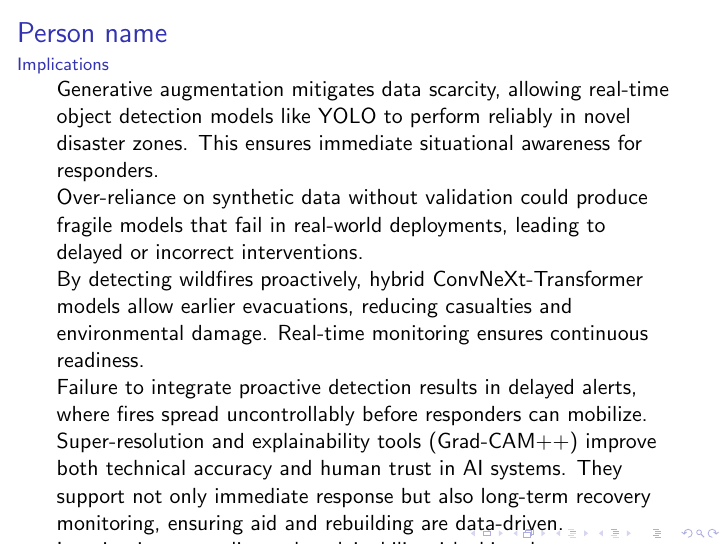
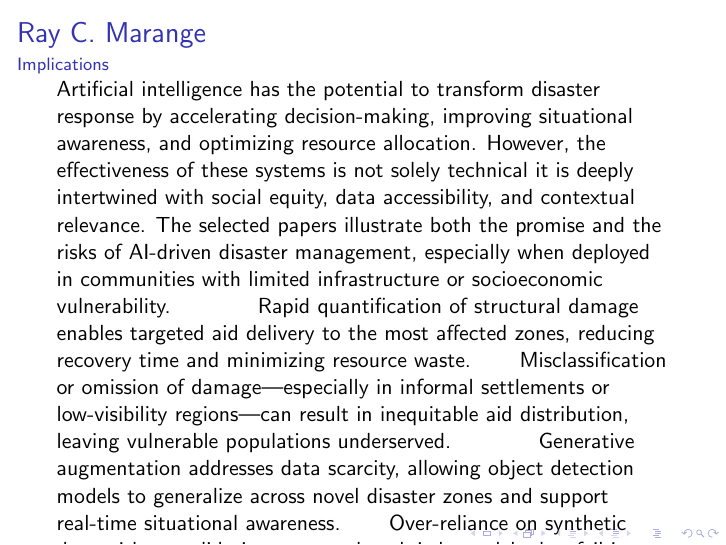
Before and after one commit to 1jamesthompson1/AIML430_seminar_2, LaTeX slides (presentation.tex): page 3 of 6. Compiled offline with pdfLaTeX.

Commit message:
Revise implications and synthesis sections in presentation
Updated the presentation to reflect new insights on AI in disaster response, emphasizing the importance of equity and contextual awareness in effective systems.

```diff
--- a/presentation.tex
+++ b/presentation.tex
@@ -25,45 +25,44 @@
 \namedframe{Persons name}{Introduction}{
   Introducing the topic of AI for disaster detection and response using satellite imagery.
 }
-
-\namedframe{Person name}{Implications}{
-\subsection{EXPLORING GENERATIVE AI FOR YOLO-BASED OBJECT DETECTION}
+\namedframe{Ray C. Marange}{Implications}{
+\section{IMPLICATION OF EFFECTIVE OR INEFFECTIVE DISASTER RESPONSE}
+Artificial intelligence has the potential to transform disaster response by accelerating decision-making, improving situational awareness, and optimizing resource allocation. However, the effectiveness of these systems is not solely technical it is deeply intertwined with social equity, data accessibility, and contextual relevance. The selected papers illustrate both the promise and the risks of AI-driven disaster management, especially when deployed in communities with limited infrastructure or socioeconomic vulnerability.
+\subsection{[2] DISASTER ASSESSMENT USING COMPUTER VISION AND SATELLITE IMAGERY}
 \subsubsection{Effective response}
-Generative augmentation mitigates data scarcity, allowing real-time object detection models like YOLO to perform reliably in novel disaster zones. This ensures immediate situational awareness for responders.
-
+Rapid quantification of structural damage enables targeted aid delivery to the most affected zones, reducing recovery time and minimizing resource waste.
 \subsubsection{Ineffective response}
-Over-reliance on synthetic data without validation could produce fragile models that fail in real-world deployments, leading to delayed or incorrect interventions.
-
-\subsection{FUSION OF CNN AND TRANSFORMER ARCHITECTURES FOR PROACTIVE WILDFIRE DETECTION}
+Misclassification or omission of damage—especially in informal settlements or low-visibility regions—can result in inequitable aid distribution, leaving vulnerable populations underserved.
+\subsection{[3] EXPLORING GENERATIVE AI FOR YOLO-BASED OBJECT DETECTION}
 \subsubsection{Effective response}
-By detecting wildfires proactively, hybrid ConvNeXt-Transformer models allow earlier evacuations, reducing casualties and environmental damage. Real-time monitoring ensures continuous readiness.
-
+Generative augmentation addresses data scarcity, allowing object detection models to generalize across novel disaster zones and support real-time situational awareness.
 \subsubsection{Ineffective response}
-Failure to integrate proactive detection results in delayed alerts, where fires spread uncontrollably before responders can mobilize.
-
-\subsection{ENHANCING POST-DISASTER DAMAGE DETECTION WITH ESRGAN}
+Over-reliance on synthetic data without validation may produce brittle models that fail in diverse real-world contexts, particularly in regions lacking annotated datasets.
+\subsection{[4] FUSION OF CNN AND TRANSFORMER ARCHITECTURES FOR PROACTIVE WILDFIRE DETECTION}
 \subsubsection{Effective response}
-Super-resolution and explainability tools (Grad-CAM++) improve both technical accuracy and human trust in AI systems. They support not only immediate response but also long-term recovery monitoring, ensuring aid and rebuilding are data-driven.
-
+Hybrid ConvNeXt-Transformer models enable early wildfire detection, facilitating timely evacuations and reducing environmental and human impact.
 \subsubsection{Ineffective response}
-Ignoring image quality and explainability risks biased assessments, undermining both the technical system and the confidence of decision-makers who rely on it.
-
-\subsection{FOREST FIRE PATTERNS AND LIGHTNING-CAUSED DETECTION IN CHINA}
+Delayed alerts due to poor integration or regional blind spots can allow fires to escalate before responders mobilize, especially in remote or underserved areas.
+\subsection{[6] ENHANCING POST-DISASTER DAMAGE DETECTION WITH ESRGAN}
 \subsubsection{Effective response}
-Regional pattern analysis complements cutting-edge detection systems, ensuring models are trained with ecological and geographic awareness. This increases accuracy and cultural relevance in response strategies.
-
+Super-resolution and explainability tools (e.g., Grad-CAM++) enhance technical accuracy and build trust among decision-makers, supporting both immediate response and long-term recovery.
 \subsubsection{Ineffective response}
-Neglecting local data means systems remain generic, overlooking regional fire regimes and producing interventions that are ill-suited to the actual context.
-
+Neglecting image quality and interpretability risks biased assessments, particularly in low-income regions where infrastructure may be harder to detect or classify.
+\subsection{[1] FOREST FIRE PATTERNS AND LIGHTNING-CAUSED DETECTION IN CHINA}
+\subsubsection{Effective response}
+Regional pattern analysis ensures models are trained with ecological and geographic awareness, improving accuracy and cultural relevance in intervention strategies.
+\subsubsection{Ineffective response}
+Generic models that ignore local data may misrepresent fire regimes, leading to interventions that are misaligned with actual community needs.
 \subsection{SYNTHESIS}
-Together, these studies show that effective disaster response requires:
+Together, these studies reveal that effective disaster response systems must go beyond technical precision. They must be:
 \begin{itemize}
-    \item \textbf{Timeliness} (early and real-time detection)
-    \item \textbf{Accuracy} (data augmentation, super-resolution, hybrid models)
-    \item \textbf{Trustworthiness} (explainability and contextual awareness)
-    \item \textbf{Lifecycle coverage} (from detection to recovery)
+    \item \textbf{Timely} — enabling early detection and rapid mobilization.
+    \item \textbf{Accurate} — leveraging augmentation, super-resolution, and hybrid architectures.
+    \item \textbf{Trustworthy} — incorporating explainability and stakeholder confidence.
+    \item \textbf{Context-aware} — integrating socioeconomic and regional data.
+    \item \textbf{Equity-driven} — ensuring vulnerable populations are not excluded due to data gaps.
 \end{itemize}
-The implications are clear: AI systems that align with these principles can transform disaster management, but gaps in any one dimension risk turning technology into a liability instead of an asset
+AI systems that align with these principles can mitigate not amplify existing inequalities. Conversely, systems that ignore socioeconomic context risk turning technological interventions into liabilities, reinforcing disparities in aid, recovery, and resilience.
 }
 
 \namedframe{Person name}{Applications}{
```
